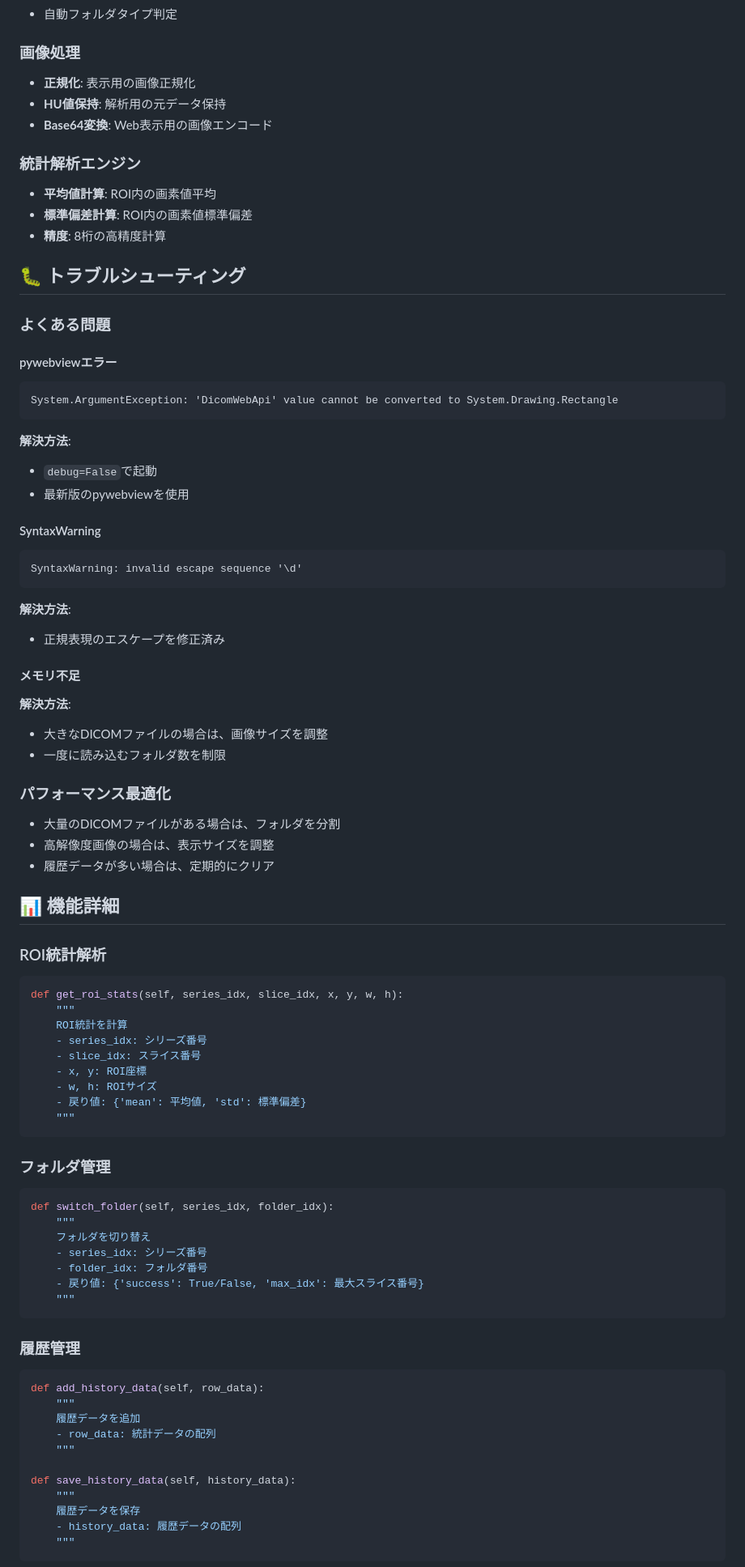
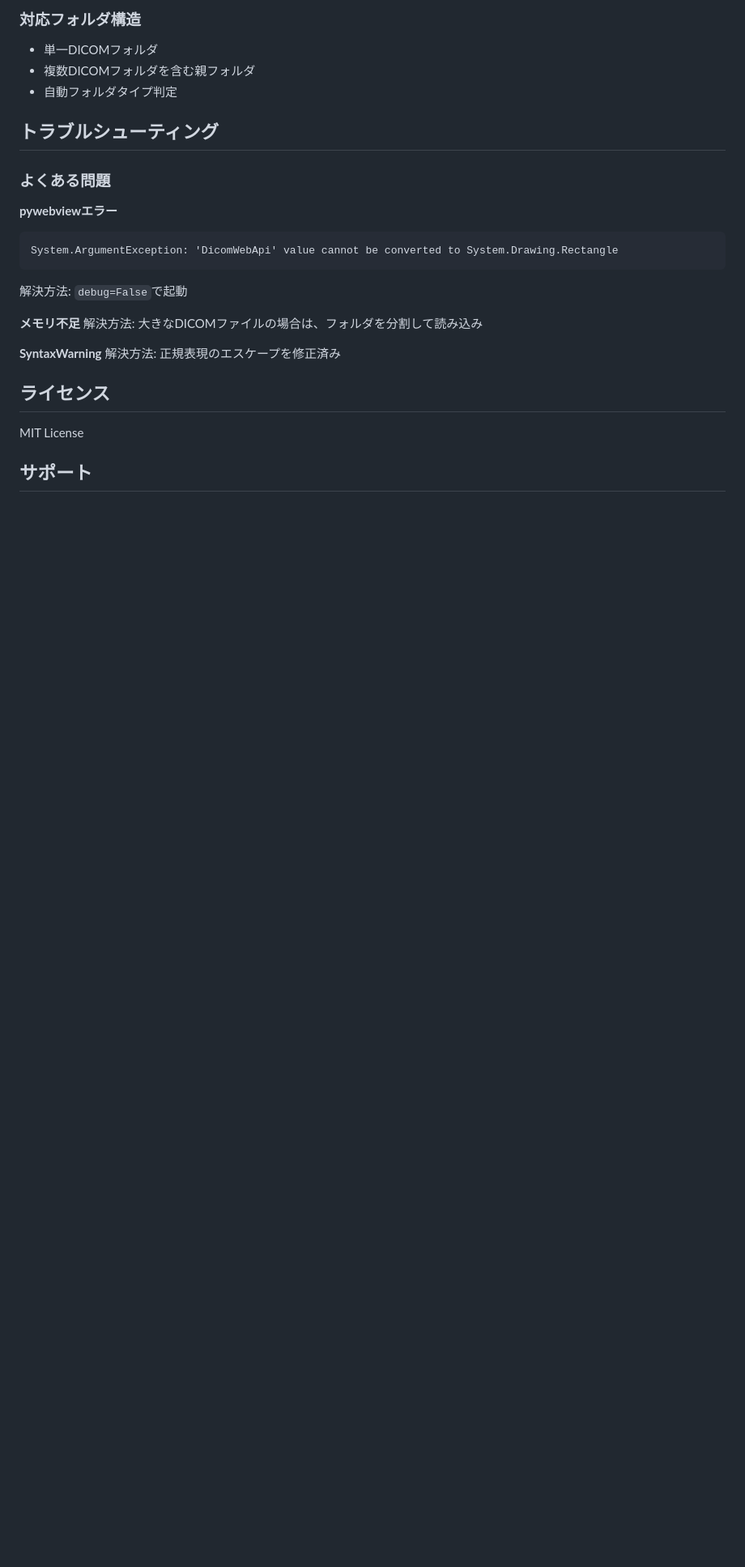
Before and after one commit to shisowakame/CT-Analyzer, a Markdown page: README.md, the part around the change printed below. Shown: that part at 81% size. Rendered like a GitHub page; blank space fills up the shorter version.

````diff
--- a/README.md
+++ b/README.md
@@ -150,82 +104,27 @@ CT-Analyzer/
+### 対応フォルダ構造
+- 単一DICOMフォルダ
+- 複数DICOMフォルダを含む親フォルダ
 - 自動フォルダタイプ判定
 
-### 画像処理
-- **正規化**: 表示用の画像正規化
-- **HU値保持**: 解析用の元データ保持
-- **Base64変換**: Web表示用の画像エンコード
-
-### 統計解析エンジン
-- **平均値計算**: ROI内の画素値平均
-- **標準偏差計算**: ROI内の画素値標準偏差
-- **精度**: 8桁の高精度計算
-
-## 🐛 トラブルシューティング
+## トラブルシューティング
 
 ### よくある問題
 
-#### pywebviewエラー
+**pywebviewエラー**
 ```
 System.ArgumentException: 'DicomWebApi' value cannot be converted to System.Drawing.Rectangle
 ```
-**解決方法**:
-- `debug=False`で起動
-- 最新版のpywebviewを使用
+解決方法: `debug=False`で起動
 
-#### SyntaxWarning
-```
-SyntaxWarning: invalid escape sequence '\d'
-```
-**解決方法**:
-- 正規表現のエスケープを修正済み
+**メモリ不足**
+解決方法: 大きなDICOMファイルの場合は、フォルダを分割して読み込み
 
-#### メモリ不足
-**解決方法**:
-- 大きなDICOMファイルの場合は、画像サイズを調整
-- 一度に読み込むフォルダ数を制限
+**SyntaxWarning**
+解決方法: 正規表現のエスケープを修正済み
 
-### パフォーマンス最適化
-- 大量のDICOMファイルがある場合は、フォルダを分割
-- 高解像度画像の場合は、表示サイズを調整
-- 履歴データが多い場合は、定期的にクリア
+## ライセンス
 
-## 📊 機能詳細
+MIT License
 
-### ROI統計解析
-```python
-def get_roi_stats(self, series_idx, slice_idx, x, y, w, h):
-    """
-    ROI統計を計算
-    - series_idx: シリーズ番号
-    - slice_idx: スライス番号
-    - x, y: ROI座標
-    - w, h: ROIサイズ
-    - 戻り値: {'mean': 平均値, 'std': 標準偏差}
-    """
-```
+## サポート
 
-### フォルダ管理
-```python
-def switch_folder(self, series_idx, folder_idx):
-    """
-    フォルダを切り替え
-    - series_idx: シリーズ番号
-    - folder_idx: フォルダ番号
-    - 戻り値: {'success': True/False, 'max_idx': 最大スライス番号}
-    """
-```
-
-### 履歴管理
-```python
-def add_history_data(self, row_data):
-    """
-    履歴データを追加
-    - row_data: 統計データの配列
-    """
-
-def save_history_data(self, history_data):
-    """
-    履歴データを保存
-    - history_data: 履歴データの配列
-    """
-```
-
````
Also changed, not shown: other parts of README.md (+72 -192 lines).
